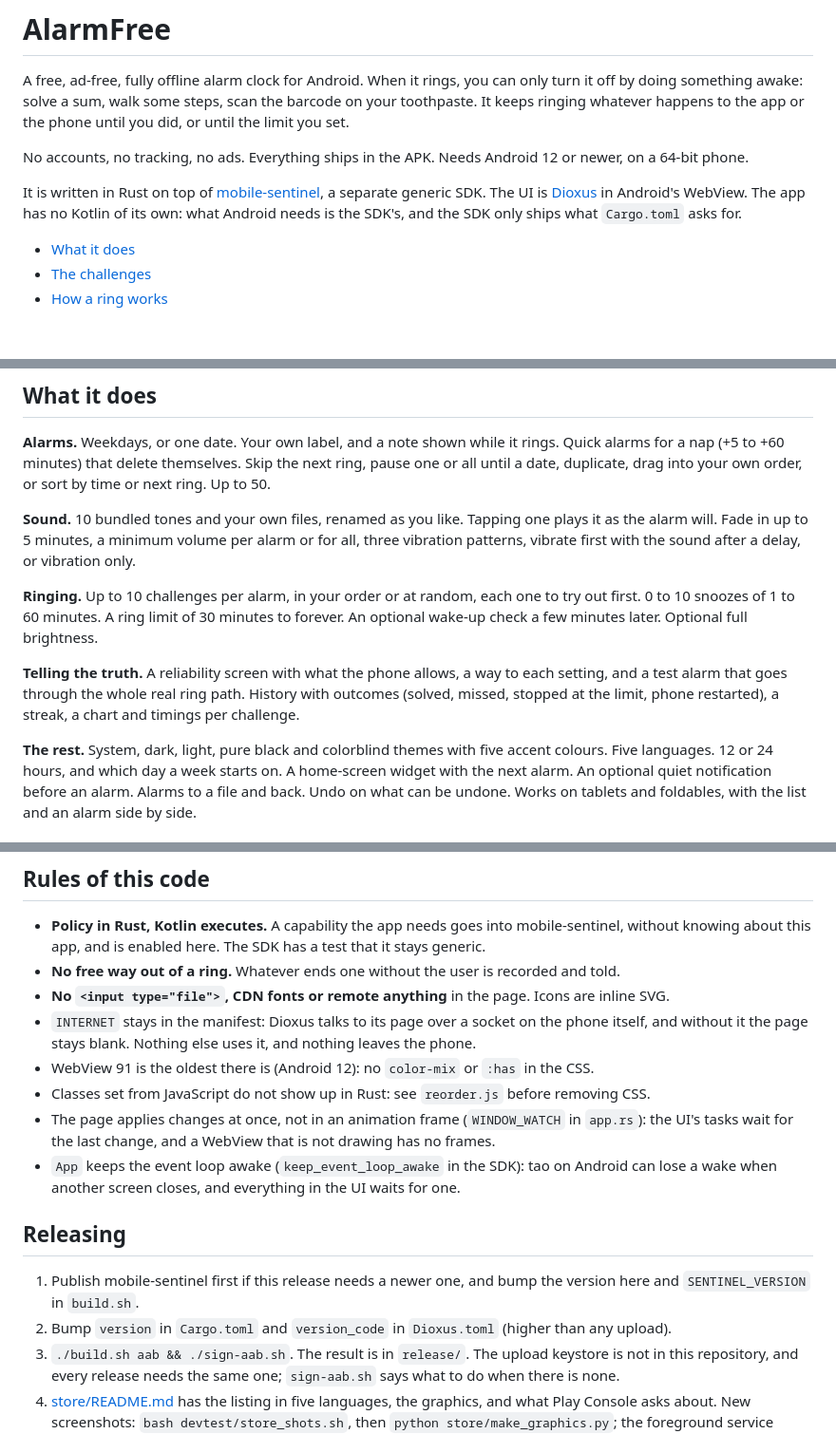
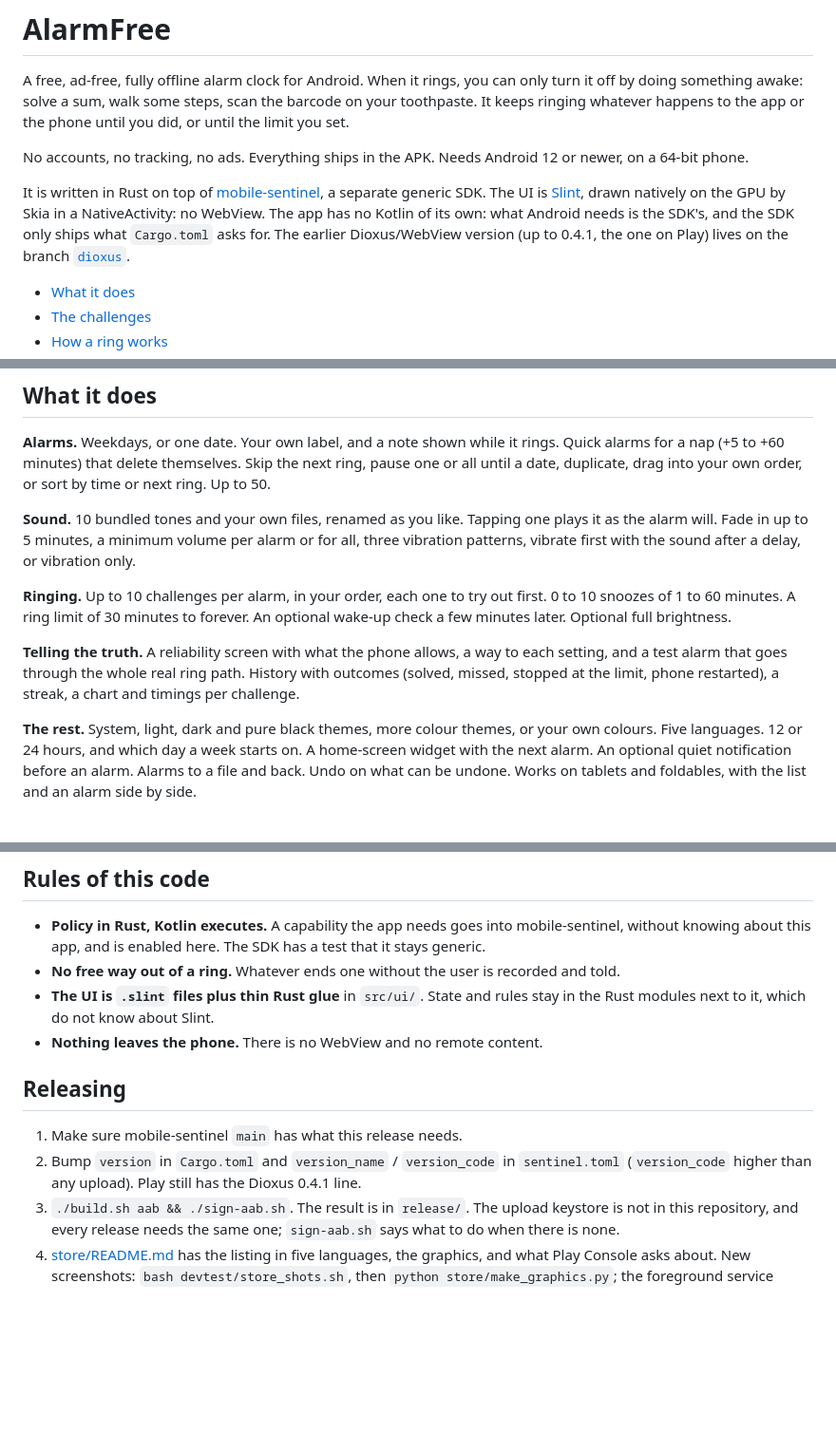
Before and after one commit to fidderr/Alarmfree, a Markdown page: README.md, 3 parts joined by grey strips. Shown at 95% size. GitHub-like rendering; blank space fills up the shorter version.

```diff
--- a/README.md
+++ b/README.md
@@ -9,9 +9,10 @@ No accounts, no tracking, no ads. Everything ships in the APK. Needs Android 12
 64-bit phone.
 
 It is written in Rust on top of [mobile-sentinel](https://github.com/fidderr/mobile-sentinel),
-a separate generic SDK. The UI is [Dioxus](https://dioxuslabs.com) in Android's WebView. The
-app has no Kotlin of its own: what Android needs is the SDK's, and the SDK only ships what
-`Cargo.toml` asks for.
+a separate generic SDK. The UI is [Slint](https://slint.dev), drawn natively on the GPU by Skia
+in a NativeActivity: no WebView. The app has no Kotlin of its own: what Android needs is the
+SDK's, and the SDK only ships what `Cargo.toml` asks for. The earlier Dioxus/WebView version
+(up to 0.4.1, the one on Play) lives on the branch [`dioxus`](https://github.com/fidderr/Alarmfree/tree/dioxus).
 
 - [What it does](#what-it-does)
 - [The challenges](#the-challenges)
@@ -35,7 +36,7 @@ all until a date, duplicate, drag into your own order, or sort by time or next r
 the alarm will. Fade in up to 5 minutes, a minimum volume per alarm or for all, three vibration
 patterns, vibrate first with the sound after a delay, or vibration only.
 
-**Ringing.** Up to 10 challenges per alarm, in your order or at random, each one to try
+**Ringing.** Up to 10 challenges per alarm, in your order, each one to try
 out first. 0 to 10 snoozes of 1 to 60 minutes. A ring limit of 30
 minutes to forever. An optional wake-up check a few minutes later. Optional full brightness.
 
@@ -43,7 +44,7 @@ minutes to forever. An optional wake-up check a few minutes later. Optional full
 and a test alarm that goes through the whole real ring path. History with outcomes (solved,
 missed, stopped at the limit, phone restarted), a streak, a chart and timings per challenge.
 
-**The rest.** System, dark, light, pure black and colorblind themes with five accent colours.
+**The rest.** System, light, dark and pure black themes, more colour themes, or your own colours.
 Five languages. 12 or 24 hours, and which day a week starts on. A home-screen widget with the
 next alarm. An optional quiet notification before an alarm. Alarms to a file and back. Undo on
 what can be undone. Works on tablets and foldables, with the list and an alarm side by side.
@@ -214,21 +228,15 @@ a `Locale` variant, and an arm in `load_translations`.
 - **Policy in Rust, Kotlin executes.** A capability the app needs goes into mobile-sentinel,
   without knowing about this app, and is enabled here. The SDK has a test that it stays generic.
 - **No free way out of a ring.** Whatever ends one without the user is recorded and told.
-- **No `<input type="file">`, CDN fonts or remote anything** in the page. Icons are inline SVG.
-- `INTERNET` stays in the manifest: Dioxus talks to its page over a socket on the phone itself,
-  and without it the page stays blank. Nothing else uses it, and nothing leaves the phone.
-- WebView 91 is the oldest there is (Android 12): no `color-mix` or `:has` in the CSS.
-- Classes set from JavaScript do not show up in Rust: see `reorder.js` before removing CSS.
-- The page applies changes at once, not in an animation frame (`WINDOW_WATCH` in `app.rs`): the
-  UI's tasks wait for the last change, and a WebView that is not drawing has no frames.
-- `App` keeps the event loop awake (`keep_event_loop_awake` in the SDK): tao on Android can lose a
-  wake when another screen closes, and everything in the UI waits for one.
+- **The UI is `.slint` files plus thin Rust glue** in `src/ui/`. State and rules stay in the Rust modules
+  next to it, which do not know about Slint.
+- **Nothing leaves the phone.** There is no WebView and no remote content.
 
 ## Releasing
 
-1. Publish mobile-sentinel first if this release needs a newer one, and bump the version here
-   and `SENTINEL_VERSION` in `build.sh`.
-2. Bump `version` in `Cargo.toml` and `version_code` in `Dioxus.toml` (higher than any upload).
+1. Make sure mobile-sentinel `main` has what this release needs.
+2. Bump `version` in `Cargo.toml` and `version_name` / `version_code` in `sentinel.toml`
+   (`version_code` higher than any upload). Play still has the Dioxus 0.4.1 line.
 3. `./build.sh aab && ./sign-aab.sh`. The result is in `release/`. The upload keystore is not in
    this repository, and every release needs the same one; `sign-aab.sh` says what to do when
    there is none.
```
Also changed, not shown: other parts of README.md (+47 -34 lines), docs/SLINT_PORT.md (+5 -0 lines).
